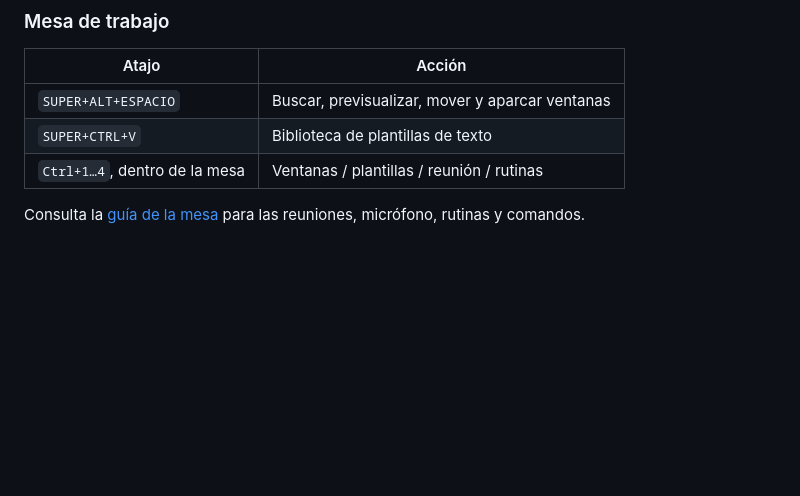
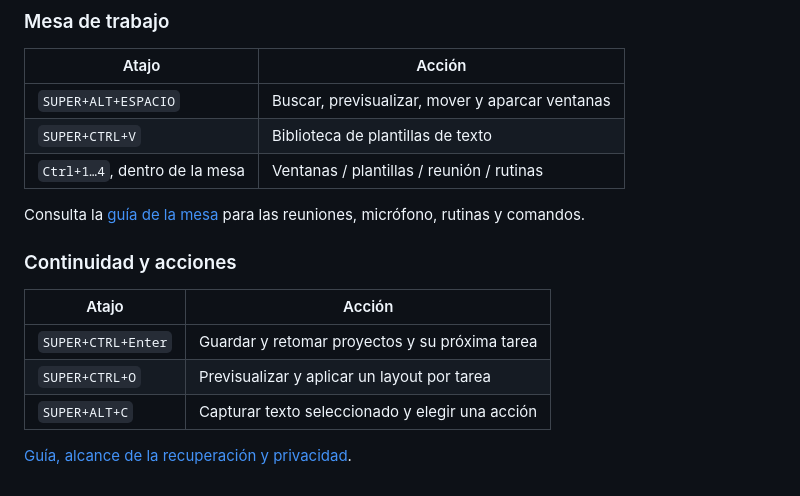
Before and after one commit to EchoStrokes08/dotfiles, a Markdown page: docs/comandos.md, the part around the change. GitHub-like rendering; blank space fills up the shorter version.

```diff
--- a/docs/comandos.md
+++ b/docs/comandos.md
@@ -323,3 +323,14 @@ combinadas y comandos de diagnóstico.
 | `Ctrl+1…4`, dentro de la mesa | Ventanas / plantillas / reunión / rutinas |
 
 Consulta la [guía de la mesa](mesa-de-trabajo.md) para las reuniones, micrófono, rutinas y comandos.
+
+
+### Continuidad y acciones
+
+| Atajo | Acción |
+|---|---|
+| `SUPER+CTRL+Enter` | Guardar y retomar proyectos y su próxima tarea |
+| `SUPER+CTRL+O` | Previsualizar y aplicar un layout por tarea |
+| `SUPER+ALT+C` | Capturar texto seleccionado y elegir una acción |
+
+[Guía, alcance de la recuperación y privacidad](flujo-de-trabajo.md).
```
Also changed, not shown: docs/flujo-de-trabajo.md (added, +121 -0 lines), docs/manual.md (+6 -0 lines), docs/mesa-de-trabajo.md (+2 -0 lines), docs/screenshots/flujo-continuidad.png (added), docs/screenshots/flujo-organizar.png (added), 10 other files.
